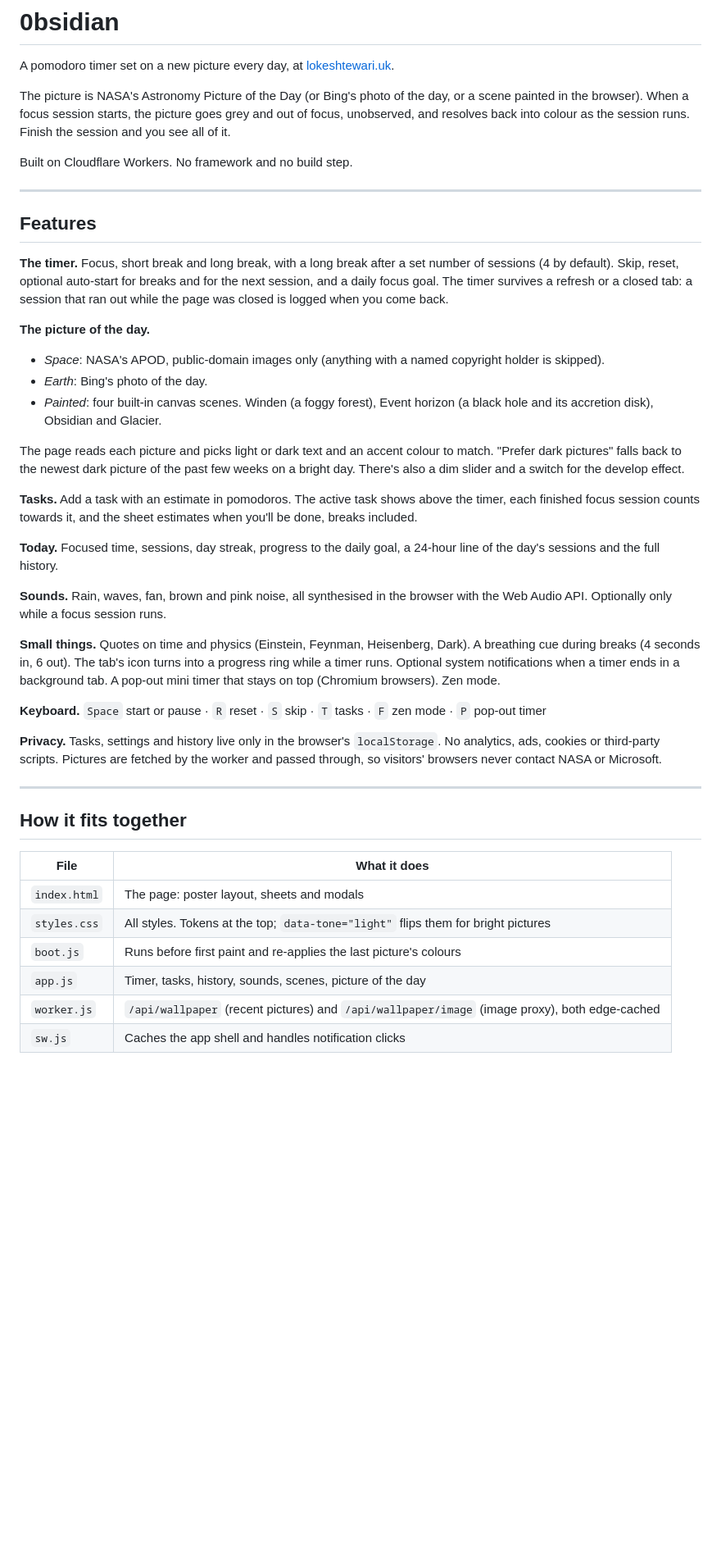
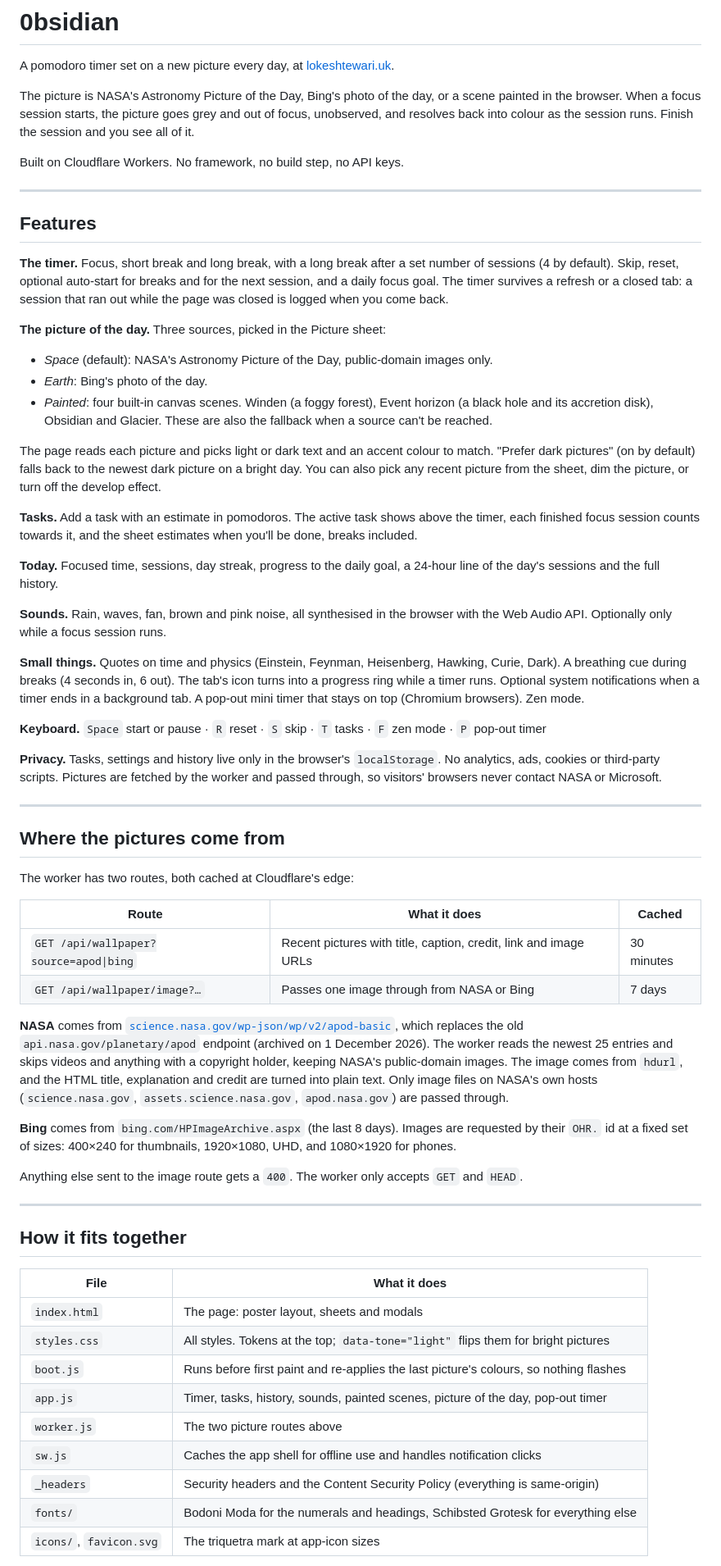
Before and after one commit to 0bsidian-bit/landing-page, a Markdown page: README.md, the part around one of its changes. Shown at 82% size. Rendered like a GitHub page; blank space fills up the shorter version.

Commit message:
Update the README for the new picture feed and setup
Document where the pictures come from (NASA's apod-basic feed and Bing),
how they are filtered, proxied and cached, the full file list, the cache
version bump to do when assets change, and that no keys or bindings are
needed to deploy.

Co-Authored-By: Claude Opus 5.5 <noreply@anthropic.com>
Claude-Session: https://claude.ai/code/session_0174Jo4ft9ng8qh8sSdj47y5

```diff
--- a/README.md
+++ b/README.md
@@ -2,9 +2,9 @@
 
 A pomodoro timer set on a new picture every day, at [lokeshtewari.uk](https://lokeshtewari.uk).
 
-The picture is NASA's Astronomy Picture of the Day (or Bing's photo of the day, or a scene painted in the browser). When a focus session starts, the picture goes grey and out of focus, unobserved, and resolves back into colour as the session runs. Finish the session and you see all of it.
+The picture is NASA's Astronomy Picture of the Day, Bing's photo of the day, or a scene painted in the browser. When a focus session starts, the picture goes grey and out of focus, unobserved, and resolves back into colour as the session runs. Finish the session and you see all of it.
 
-Built on Cloudflare Workers. No framework and no build step.
+Built on Cloudflare Workers. No framework, no build step, no API keys.
 
 ---
 
@@ -12,12 +12,13 @@ Built on Cloudflare Workers. No framework and no build step.
 
 **The timer.** Focus, short break and long break, with a long break after a set number of sessions (4 by default). Skip, reset, optional auto-start for breaks and for the next session, and a daily focus goal. The timer survives a refresh or a closed tab: a session that ran out while the page was closed is logged when you come back.
 
-**The picture of the day.**
-- *Space*: NASA's APOD, public-domain images only (anything with a named copyright holder is skipped).
+**The picture of the day.** Three sources, picked in the Picture sheet:
+
+- *Space* (default): NASA's Astronomy Picture of the Day, public-domain images only.
 - *Earth*: Bing's photo of the day.
-- *Painted*: four built-in canvas scenes. Winden (a foggy forest), Event horizon (a black hole and its accretion disk), Obsidian and Glacier.
+- *Painted*: four built-in canvas scenes. Winden (a foggy forest), Event horizon (a black hole and its accretion disk), Obsidian and Glacier. These are also the fallback when a source can't be reached.
 
-The page reads each picture and picks light or dark text and an accent colour to match. "Prefer dark pictures" falls back to the newest dark picture of the past few weeks on a bright day. There's also a dim slider and a switch for the develop effect.
+The page reads each picture and picks light or dark text and an accent colour to match. "Prefer dark pictures" (on by default) falls back to the newest dark picture on a bright day. You can also pick any recent picture from the sheet, dim the picture, or turn off the develop effect.
 
 **Tasks.** Add a task with an estimate in pomodoros. The active task shows above the timer, each finished focus session counts towards it, and the sheet estimates when you'll be done, breaks included.
 
@@ -25,11 +26,28 @@ The page reads each picture and picks light or dark text and an accent colour to
 
 **Sounds.** Rain, waves, fan, brown and pink noise, all synthesised in the browser with the Web Audio API. Optionally only while a focus session runs.
 
-**Small things.** Quotes on time and physics (Einstein, Feynman, Heisenberg, Dark). A breathing cue during breaks (4 seconds in, 6 out). The tab's icon turns into a progress ring while a timer runs. Optional system notifications when a timer ends in a background tab. A pop-out mini timer that stays on top (Chromium browsers). Zen mode.
+**Small things.** Quotes on time and physics (Einstein, Feynman, Heisenberg, Hawking, Curie, Dark). A breathing cue during breaks (4 seconds in, 6 out). The tab's icon turns into a progress ring while a timer runs. Optional system notifications when a timer ends in a background tab. A pop-out mini timer that stays on top (Chromium browsers). Zen mode.
 
 **Keyboard.** `Space` start or pause · `R` reset · `S` skip · `T` tasks · `F` zen mode · `P` pop-out timer
 
 **Privacy.** Tasks, settings and history live only in the browser's `localStorage`. No analytics, ads, cookies or third-party scripts. Pictures are fetched by the worker and passed through, so visitors' browsers never contact NASA or Microsoft.
+
+---
+
+## Where the pictures come from
+
+The worker has two routes, both cached at Cloudflare's edge:
+
+| Route | What it does | Cached |
+|---|---|---|
+| `GET /api/wallpaper?source=apod\|bing` | Recent pictures with title, caption, credit, link and image URLs | 30 minutes |
+| `GET /api/wallpaper/image?…` | Passes one image through from NASA or Bing | 7 days |
+
+**NASA** comes from [`science.nasa.gov/wp-json/wp/v2/apod-basic`](https://science.nasa.gov/wp-json/wp/v2/apod-basic), which replaces the old `api.nasa.gov/planetary/apod` endpoint (archived on 1 December 2026). The worker reads the newest 25 entries and skips videos and anything with a copyright holder, keeping NASA's public-domain images. The image comes from `hdurl`, and the HTML title, explanation and credit are turned into plain text. Only image files on NASA's own hosts (`science.nasa.gov`, `assets.science.nasa.gov`, `apod.nasa.gov`) are passed through.
+
+**Bing** comes from `bing.com/HPImageArchive.aspx` (the last 8 days). Images are requested by their `OHR.` id at a fixed set of sizes: 400×240 for thumbnails, 1920×1080, UHD, and 1080×1920 for phones.
+
+Anything else sent to the image route gets a `400`. The worker only accepts `GET` and `HEAD`.
 
 ---
 
@@ -39,8 +57,11 @@ The page reads each picture and picks light or dark text and an accent colour to
 |---|---|
 | `index.html` | The page: poster layout, sheets and modals |
 | `styles.css` | All styles. Tokens at the top; `data-tone="light"` flips them for bright pictures |
-| `boot.js` | Runs before first paint and re-applies the last picture's colours |
-| `app.js` | Timer, tasks, history, sounds, scenes, picture of the day |
-| `worker.js` | `/api/wallpaper` (recent pictures) and `/api/wallpaper/image` (image proxy), both edge-cached |
-| `sw.js` | Caches the app shell and handles notification clicks |
+| `boot.js` | Runs before first paint and re-applies the last picture's colours, so nothing flashes |
+| `app.js` | Timer, tasks, history, sounds, painted scenes, picture of the day, pop-out timer |
+| `worker.js` | The two picture routes above |
+| `sw.js` | Caches the app shell for offline use and handles notification clicks |
+| `_headers` | Security headers and the Content Security Policy (everything is same-origin) |
+| `fonts/` | Bodoni Moda for the numerals and headings, Schibsted Grotesk for everything else |
+| `icons/`, `favicon.svg` | The triquetra mark at app-icon sizes |
 
```
Also changed, not shown: other parts of README.md (+3 -5 lines).
